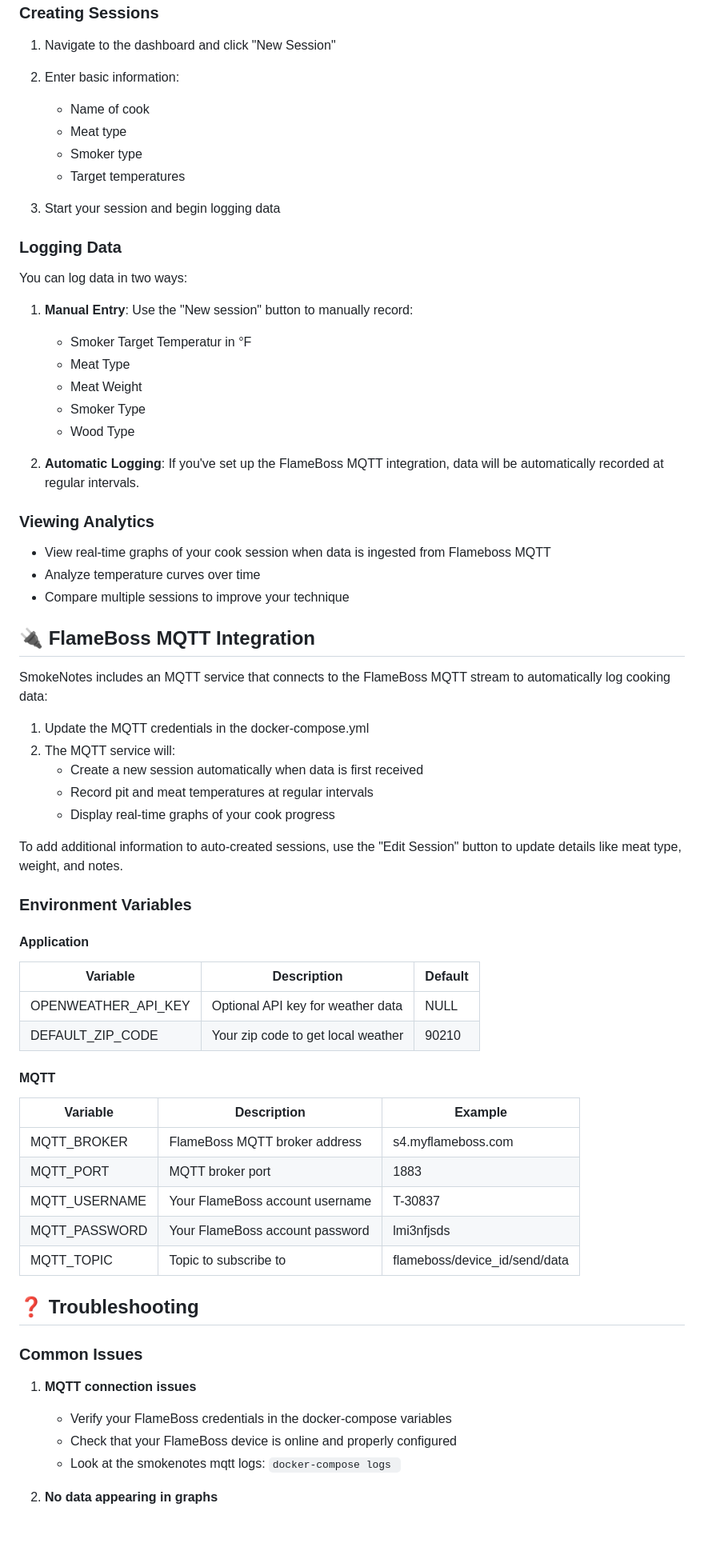
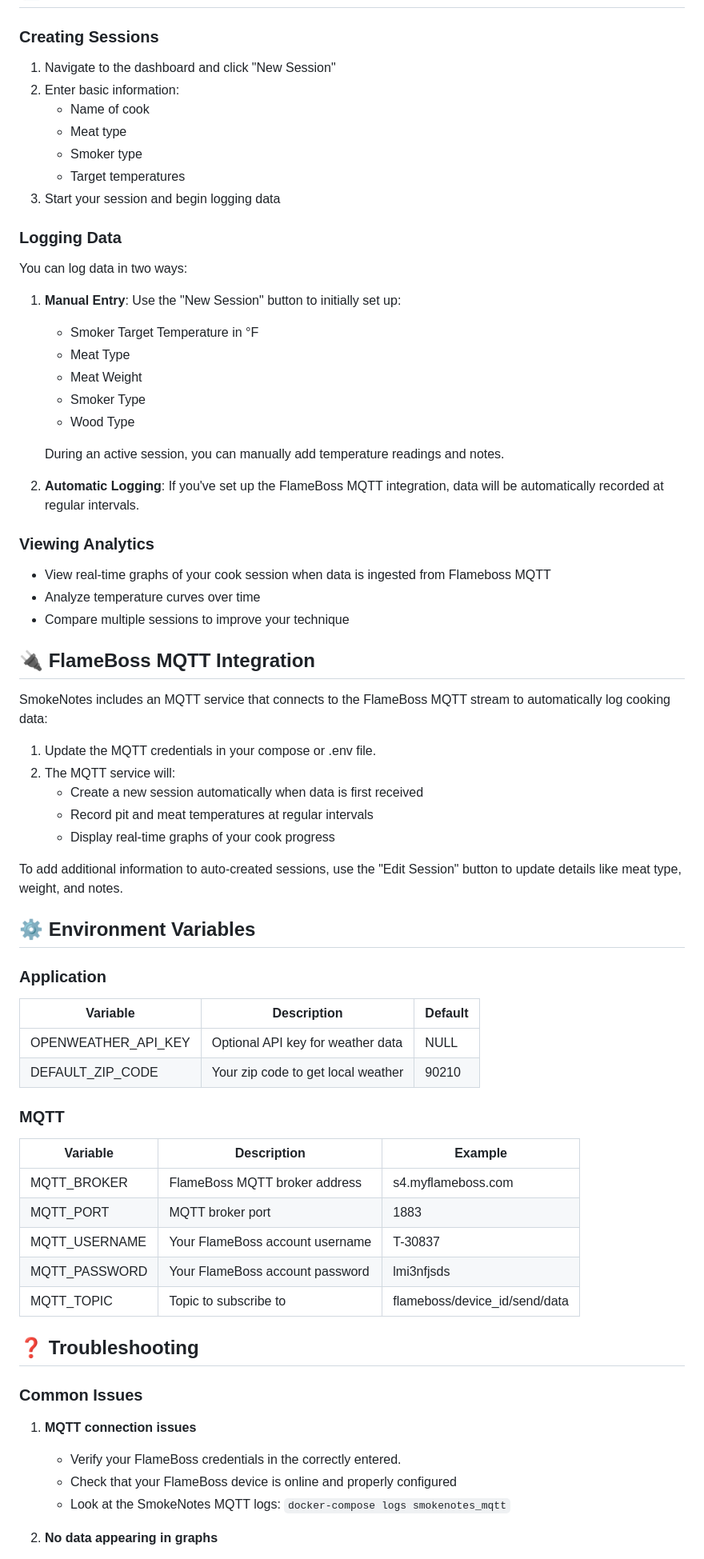
Before and after one commit to SmokeNotes/SmokeNotes, a Markdown page: README.md, the part around one of its changes. Shown at 80% size. Drawn GitHub-style; blank space fills up the shorter version.

Commit message:
Update README.md
cleanup readme

```diff
--- a/README.md
+++ b/README.md
@@ -117,20 +117,20 @@ The application will be available at http://localhost:5000 (or the port specifie
    - Meat type
    - Smoker type
    - Target temperatures
-
 3. Start your session and begin logging data
 
 ### Logging Data
 
 You can log data in two ways:
 
-1. **Manual Entry**: Use the "New session" button to manually record:
-   - Smoker Target Temperatur in °F
+1. **Manual Entry**: Use the "New Session" button to initially set up:
+   - Smoker Target Temperature in °F
    - Meat Type
    - Meat Weight
    - Smoker Type
    - Wood Type
 
+   During an active session, you can manually add temperature readings and notes.
 
 2. **Automatic Logging**: If you've set up the FlameBoss MQTT integration, data will be automatically recorded at regular intervals.
 
@@ -140,12 +140,11 @@ You can log data in two ways:
 - Analyze temperature curves over time
 - Compare multiple sessions to improve your technique
 
-
 ## 🔌 FlameBoss MQTT Integration
 
 SmokeNotes includes an MQTT service that connects to the FlameBoss MQTT stream to automatically log cooking data:
 
-1. Update the MQTT credentials in the docker-compose.yml
+1. Update the MQTT credentials in your compose or .env file.
 2. The MQTT service will:
    - Create a new session automatically when data is first received
    - Record pit and meat temperatures at regular intervals
@@ -153,35 +152,32 @@ SmokeNotes includes an MQTT service that connects to the FlameBoss MQTT stream t
 
 To add additional information to auto-created sessions, use the "Edit Session" button to update details like meat type, weight, and notes.
 
+## ⚙️ Environment Variables
 
-### Environment Variables
-
-#### Application
+### Application
 
 | Variable | Description | Default |
 |----------|-------------|---------|
-| OPENWEATHER_API_KEY | Optional API key for weather data| NULL |
-| DEFAULT_ZIP_CODE | Your zip code to get local weather| 90210 |
+| OPENWEATHER_API_KEY | Optional API key for weather data | NULL |
+| DEFAULT_ZIP_CODE | Your zip code to get local weather | 90210 |
 
-
-#### MQTT
+### MQTT
 
 | Variable | Description | Example |
 |----------|-------------|---------|
 | MQTT_BROKER | FlameBoss MQTT broker address | s4.myflameboss.com |
 | MQTT_PORT | MQTT broker port | 1883 |
-| MQTT_USERNAME | Your FlameBoss account username | T-30837|
+| MQTT_USERNAME | Your FlameBoss account username | T-30837 |
 | MQTT_PASSWORD | Your FlameBoss account password | lmi3nfjsds |
 | MQTT_TOPIC | Topic to subscribe to | flameboss/device_id/send/data |
-
 
 ## ❓ Troubleshooting
 
 ### Common Issues
 
 1. **MQTT connection issues**
-   - Verify your FlameBoss credentials in the docker-compose variables
+   - Verify your FlameBoss credentials in the correctly entered.
    - Check that your FlameBoss device is online and properly configured
-   - Look at the smokenotes mqtt logs: `docker-compose logs `
+   - Look at the SmokeNotes MQTT logs: `docker-compose logs smokenotes_mqtt`
 
 2. **No data appearing in graphs**
```
Also changed, not shown: other parts of README.md (+27 -32 lines).
